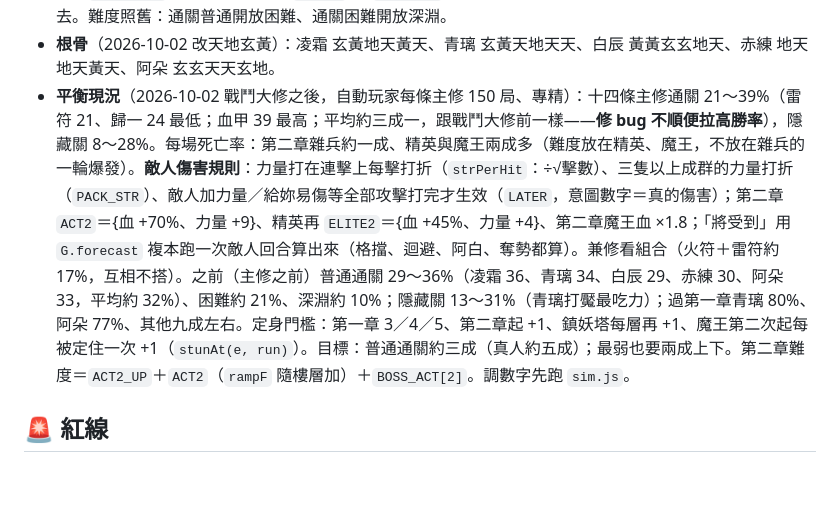
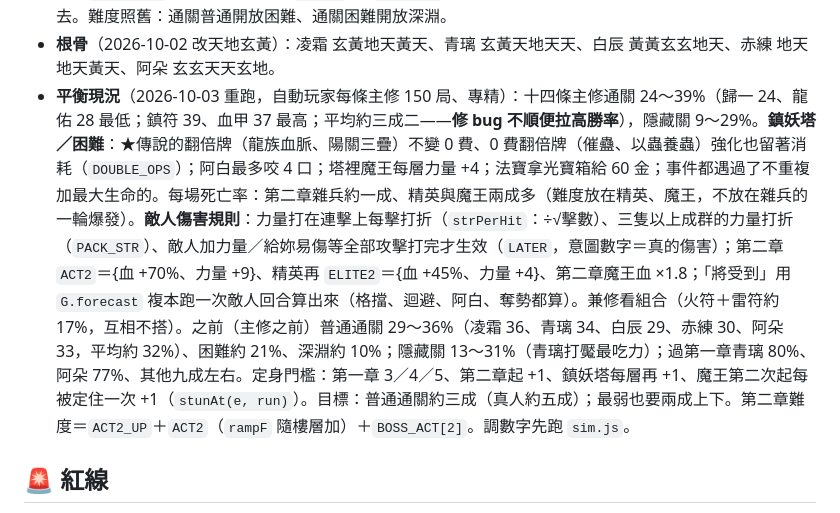
Before and after one commit to calloy520-wq/FATE, a Markdown page: CLAUDE.md, the part around the change. Drawn GitHub-style; blank space fills up the shorter version.

Commit message:
CLAUDE.md：平衡現況更新（2026-10-03 重跑）與鎮妖塔／困難的規則
Co-Authored-By: Claude Opus 4.8 <noreply@anthropic.com>
Claude-Session: https://claude.ai/code/session_016XEdY9i7dRc5MWBkSMi9YN

```diff
--- a/CLAUDE.md
+++ b/CLAUDE.md
@@ -55,7 +55,7 @@
 - **存檔**：伺服器（試算表一個帳號一列：meta＋進行中的一局）＋本機快取 `grail_cache_v1:帳號`（localStorage 的 key 沿用舊名）。`G.migrate` 對 `v<4` 或不認識的角色回傳 null（Fate 版的舊局作廢）；`migrateMeta`（Index）把舊帳號的局外欄位（貨幣、解鎖、再臨）清掉，留戰績與難度解鎖（`meta.v = 5`）。
 - **局外**（2026-10-02 玩家定）：**沒有貨幣，五位角色直接開放；不要局外成長（境界）**。打下去的理由＝**達成目標直接解鎖**（全部由戰績與圖鑑算出來，`goalsDone`／`skinOpen`，舊戰績也算）：造型（`SKINS`，每位三套：通關／封魘／困難或鎮妖塔 50 格，`META.skin` 穿上，`ART[角色_造型]` 有圖才能穿）、真結局（`G.ENDINGS`＋共同尾聲 `G.EPILOGUE`，封印魘看，CG `end_<角色>`；戰績標籤新的是「封魘」、舊的「斬心魔」也認）、圖鑑（`run.slain`→`META.codex`，`G.LORE`）、側向的新機緣／法寶（`lock`＝`G.GOALS`：clear／xinmo／tower／bosses；`newRun` 的 `opts.goals` 決定法寶池與能帶的機緣）。結算畫面列出這次新解鎖的（`META.seen`）。境界的資料與 `newRun` 的 `opts.asc` 還留在引擎裡（暫停，畫面不用），之後要開再接回去。難度照舊：通關普通開放困難、通關困難開放深淵。
 - **根骨**（2026-10-02 改天地玄黃）：凌霜 玄黃地天黃天、青璃 玄黃天地天天、白辰 黃黃玄玄地天、赤練 地天地天黃天、阿朵 玄玄天天玄地。
-- **平衡現況**（2026-10-02 戰鬥大修之後，自動玩家每條主修 150 局、專精）：十四條主修通關 21～39%（雷符 21、歸一 24 最低；血甲 39 最高；平均約三成一，跟戰鬥大修前一樣——**修 bug 不順便拉高勝率**），隱藏關 8～28%。每場死亡率：第二章雜兵約一成、精英與魔王兩成多（難度放在精英、魔王，不放在雜兵的一輪爆發）。**敵人傷害規則**：力量打在連擊上每擊打折（`strPerHit`：÷√擊數）、三隻以上成群的力量打折（`PACK_STR`）、敵人加力量／給妳易傷等全部攻擊打完才生效（`LATER`，意圖數字＝真的傷害）；第二章 `ACT2`＝{血 +70%、力量 +9}、精英再 `ELITE2`＝{血 +45%、力量 +4}、第二章魔王血 ×1.8；「將受到」用 `G.forecast` 複本跑一次敵人回合算出來（格擋、迴避、阿白、奪勢都算）。兼修看組合（火符＋雷符約 17%，互相不搭）。之前（主修之前）普通通關 29～36%（凌霜 36、青璃 34、白辰 29、赤練 30、阿朵 33，平均約 32%）、困難約 21%、深淵約 10%；隱藏關 13～31%（青璃打魘最吃力）；過第一章青璃 80%、阿朵 77%、其他九成左右。定身門檻：第一章 3／4／5、第二章起 +1、鎮妖塔每層再 +1、魔王第二次起每被定住一次 +1（`stunAt(e, run)`）。目標：普通通關約三成（真人約五成）；最弱也要兩成上下。第二章難度＝`ACT2_UP`＋`ACT2`（`rampF` 隨樓層加）＋`BOSS_ACT[2]`。調數字先跑 `sim.js`。
+- **平衡現況**（2026-10-03 重跑，自動玩家每條主修 150 局、專精）：十四條主修通關 24～39%（歸一 24、龍佑 28 最低；鎮符 39、血甲 37 最高；平均約三成二——**修 bug 不順便拉高勝率**），隱藏關 9～29%。**鎮妖塔／困難**：★傳說的翻倍牌（龍族血脈、陽關三疊）不變 0 費、0 費翻倍牌（催蠱、以蟲養蟲）強化也留著消耗（`DOUBLE_OPS`）；阿白最多咬 4 口；塔裡魔王每層力量 +4；法寶拿光寶箱給 60 金；事件都遇過了不重複加最大生命的。每場死亡率：第二章雜兵約一成、精英與魔王兩成多（難度放在精英、魔王，不放在雜兵的一輪爆發）。**敵人傷害規則**：力量打在連擊上每擊打折（`strPerHit`：÷√擊數）、三隻以上成群的力量打折（`PACK_STR`）、敵人加力量／給妳易傷等全部攻擊打完才生效（`LATER`，意圖數字＝真的傷害）；第二章 `ACT2`＝{血 +70%、力量 +9}、精英再 `ELITE2`＝{血 +45%、力量 +4}、第二章魔王血 ×1.8；「將受到」用 `G.forecast` 複本跑一次敵人回合算出來（格擋、迴避、阿白、奪勢都算）。兼修看組合（火符＋雷符約 17%，互相不搭）。之前（主修之前）普通通關 29～36%（凌霜 36、青璃 34、白辰 29、赤練 30、阿朵 33，平均約 32%）、困難約 21%、深淵約 10%；隱藏關 13～31%（青璃打魘最吃力）；過第一章青璃 80%、阿朵 77%、其他九成左右。定身門檻：第一章 3／4／5、第二章起 +1、鎮妖塔每層再 +1、魔王第二次起每被定住一次 +1（`stunAt(e, run)`）。目標：普通通關約三成（真人約五成）；最弱也要兩成上下。第二章難度＝`ACT2_UP`＋`ACT2`（`rampF` 隨樓層加）＋`BOSS_ACT[2]`。調數字先跑 `sim.js`。
 
 ## 🚨 紅線
 
```
